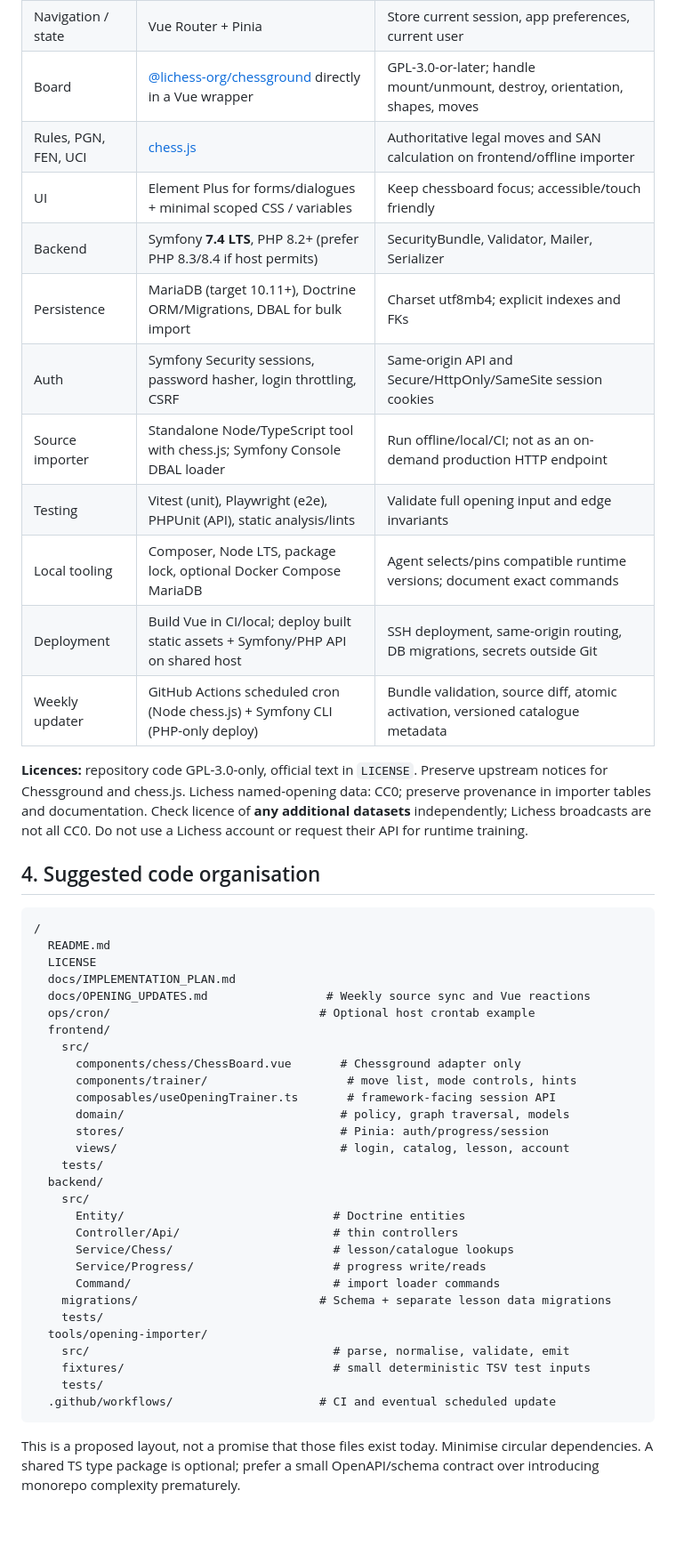
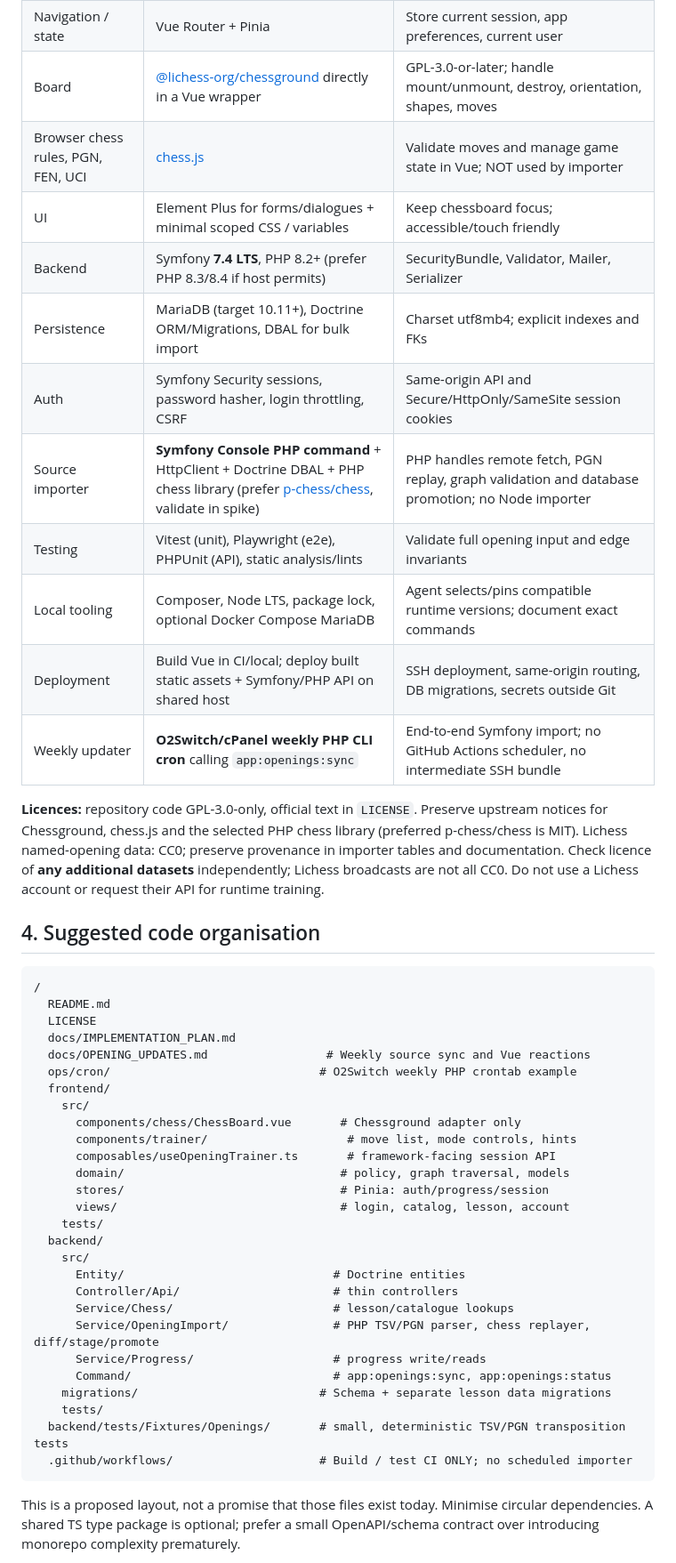
Before and after one commit to StarbugMolt/chess-openings, a Markdown page: docs/IMPLEMENTATION_PLAN.md, the part around one of its changes. Shown at 89% size. GitHub-like rendering; blank space fills up the shorter version.

````diff
--- a/docs/IMPLEMENTATION_PLAN.md
+++ b/docs/IMPLEMENTATION_PLAN.md
@@ -76,18 +76,18 @@ Build a board-first, lightweight, friendly website where users **learn actual na
 | Frontend | Vue 3 Composition API, TypeScript, Vite | Strict TS, component-based; SPA |
 | Navigation / state | Vue Router + Pinia | Store current session, app preferences, current user |
 | Board | [@lichess-org/chessground](https://github.com/lichess-org/chessground) directly in a Vue wrapper | GPL-3.0-or-later; handle mount/unmount, destroy, orientation, shapes, moves |
-| Rules, PGN, FEN, UCI | [chess.js](https://github.com/jhlywa/chess.js) | Authoritative legal moves and SAN calculation on frontend/offline importer |
+| Browser chess rules, PGN, FEN, UCI | [chess.js](https://github.com/jhlywa/chess.js) | Validate moves and manage game state in Vue; NOT used by importer |
 | UI | Element Plus for forms/dialogues + minimal scoped CSS / variables | Keep chessboard focus; accessible/touch friendly |
 | Backend | Symfony **7.4 LTS**, PHP 8.2+ (prefer PHP 8.3/8.4 if host permits) | SecurityBundle, Validator, Mailer, Serializer |
 | Persistence | MariaDB (target 10.11+), Doctrine ORM/Migrations, DBAL for bulk import | Charset utf8mb4; explicit indexes and FKs |
 | Auth | Symfony Security sessions, password hasher, login throttling, CSRF | Same-origin API and Secure/HttpOnly/SameSite session cookies |
-| Source importer | Standalone Node/TypeScript tool with chess.js; Symfony Console DBAL loader | Run offline/local/CI; not as an on-demand production HTTP endpoint |
+| Source importer | **Symfony Console PHP command** + HttpClient + Doctrine DBAL + PHP chess library (prefer [p-chess/chess](https://github.com/p-chess/chess), validate in spike) | PHP handles remote fetch, PGN replay, graph validation and database promotion; no Node importer |
 | Testing | Vitest (unit), Playwright (e2e), PHPUnit (API), static analysis/lints | Validate full opening input and edge invariants |
 | Local tooling | Composer, Node LTS, package lock, optional Docker Compose MariaDB | Agent selects/pins compatible runtime versions; document exact commands |
 | Deployment | Build Vue in CI/local; deploy built static assets + Symfony/PHP API on shared host | SSH deployment, same-origin routing, DB migrations, secrets outside Git |
-| Weekly updater | GitHub Actions scheduled cron (Node chess.js) + Symfony CLI (PHP-only deploy) | Bundle validation, source diff, atomic activation, versioned catalogue metadata |
+| Weekly updater | **O2Switch/cPanel weekly PHP CLI cron** calling `app:openings:sync` | End-to-end Symfony import; no GitHub Actions scheduler, no intermediate SSH bundle |
 
-**Licences:** repository code GPL-3.0-only, official text in `LICENSE`. Preserve upstream notices for Chessground and chess.js. Lichess named-opening data: CC0; preserve provenance in importer tables and documentation. Check licence of **any additional datasets** independently; Lichess broadcasts are not all CC0. Do not use a Lichess account or request their API for runtime training.
+**Licences:** repository code GPL-3.0-only, official text in `LICENSE`. Preserve upstream notices for Chessground, chess.js and the selected PHP chess library (preferred p-chess/chess is MIT). Lichess named-opening data: CC0; preserve provenance in importer tables and documentation. Check licence of **any additional datasets** independently; Lichess broadcasts are not all CC0. Do not use a Lichess account or request their API for runtime training.
 
 ## 4. Suggested code organisation
 
@@ -97,7 +97,7 @@ Build a board-first, lightweight, friendly website where users **learn actual na
   LICENSE
   docs/IMPLEMENTATION_PLAN.md
   docs/OPENING_UPDATES.md                 # Weekly source sync and Vue reactions
-  ops/cron/                              # Optional host crontab example
+  ops/cron/                              # O2Switch weekly PHP crontab example
   frontend/
     src/
       components/chess/ChessBoard.vue       # Chessground adapter only
@@ -112,15 +112,13 @@ Build a board-first, lightweight, friendly website where users **learn actual na
       Entity/                              # Doctrine entities
       Controller/Api/                      # thin controllers
       Service/Chess/                       # lesson/catalogue lookups
+      Service/OpeningImport/               # PHP TSV/PGN parser, chess replayer, diff/stage/promote
       Service/Progress/                    # progress write/reads
-      Command/                             # import loader commands
+      Command/                             # app:openings:sync, app:openings:status
     migrations/                          # Schema + separate lesson data migrations
     tests/
-  tools/opening-importer/
-    src/                                   # parse, normalise, validate, emit
-    fixtures/                              # small deterministic TSV test inputs
-    tests/
-  .github/workflows/                     # CI and eventual scheduled update
+  backend/tests/Fixtures/Openings/       # small, deterministic TSV/PGN transposition tests
+  .github/workflows/                     # Build / test CI ONLY; no scheduled importer
 ```
 
 This is a proposed layout, not a promise that those files exist today. Minimise circular dependencies. A shared TS type package is optional; prefer a small OpenAPI/schema contract over introducing monorepo complexity prematurely.
````
Also changed, not shown: other parts of docs/IMPLEMENTATION_PLAN.md (+37 -38 lines).
